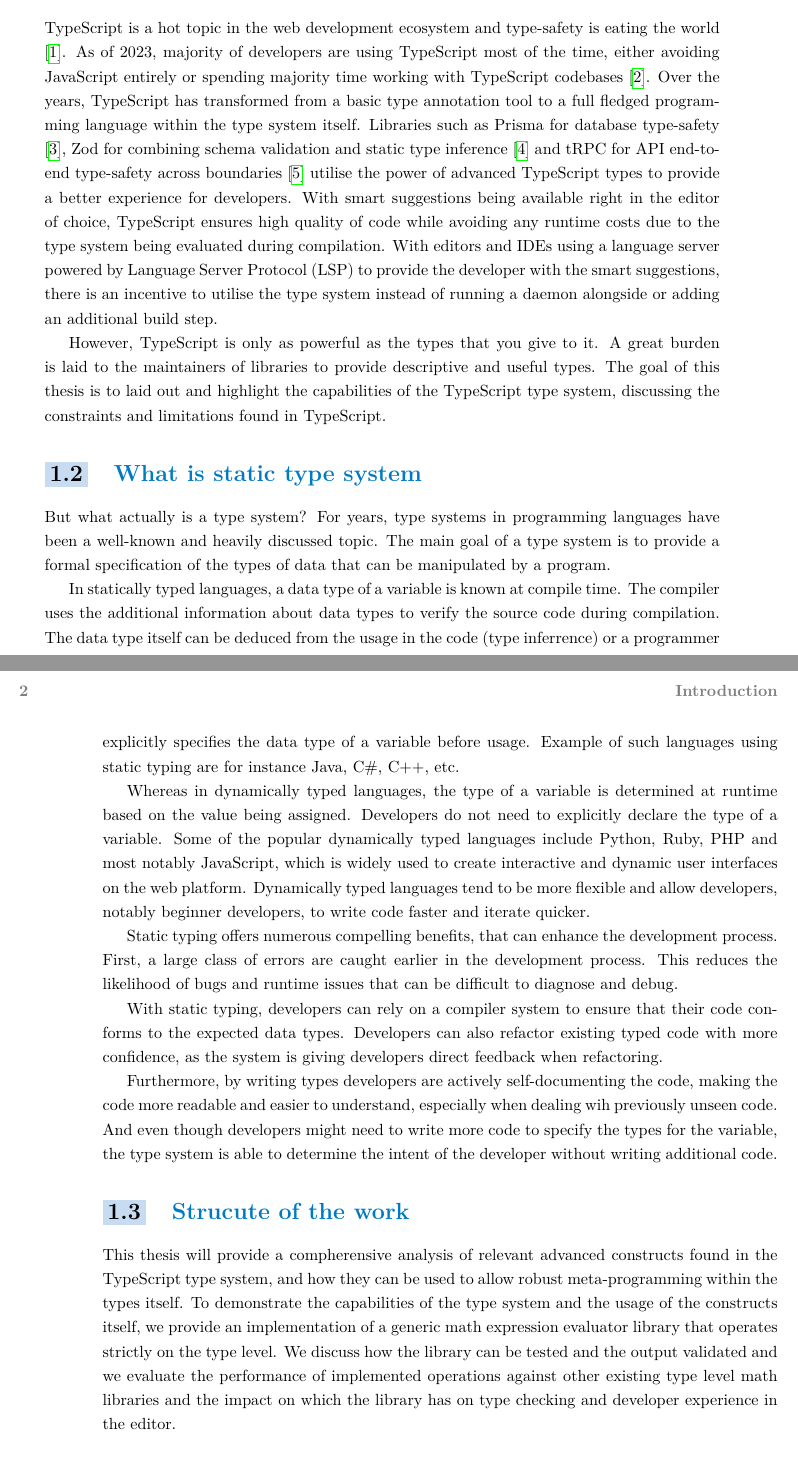
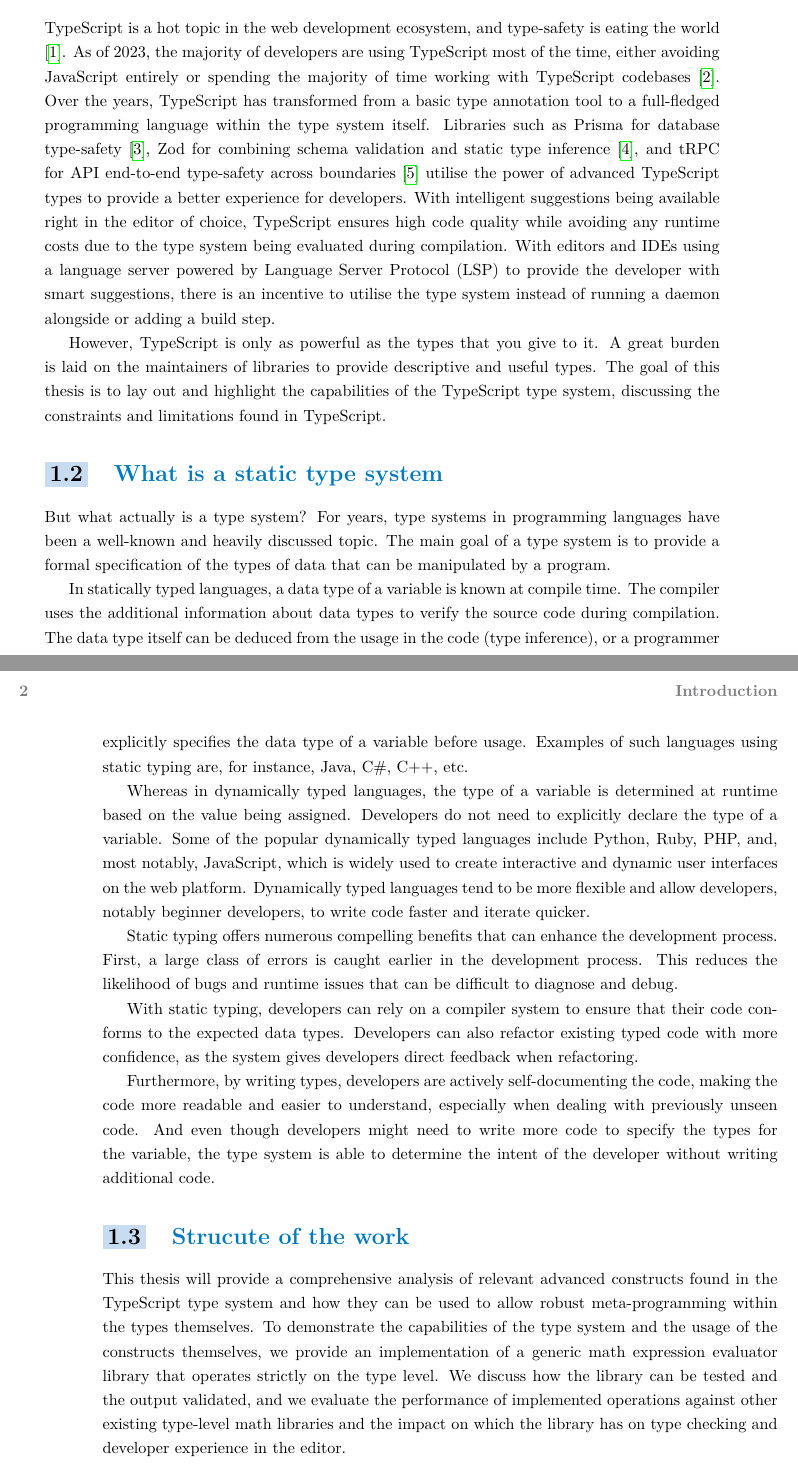
Before and after one commit to dqbd/ts-math-evaluate, a LaTeX thesis (thesis/ctufit-thesis.tex, which reads thesis/text/introduction/introduction.tex): two parts of pages 15 and 16 of 47, joined at a grey line, cut so that both start at the same text. Compiled offline with pdfLaTeX.

Commit message:
Initial walktrough of Grammarly Premium

```diff
--- a/thesis/text/introduction/introduction.tex
+++ b/thesis/text/introduction/introduction.tex
@@ -3,24 +3,24 @@
 
 \section{Motivation}
 
-TypeScript is a hot topic in the web development ecosystem and type-safety is eating the world \cite{jsworldconferenceFredSchottTypesafety2023}. As of 2023, majority of developers are using TypeScript most of the time, either avoiding JavaScript entirely or spending majority time working with TypeScript codebases \cite{StateJS2022}. Over the years, TypeScript has transformed from a basic type annotation tool to a full fledged programming language within the type system itself. Libraries such as Prisma for database type-safety \cite{PrismaPrismaNextgeneration}, Zod for combining schema validation and static type inference \cite{mcdonnellZod2023} and tRPC for API end-to-end type-safety across boundaries \cite{TRPC2023} utilise the power of advanced TypeScript types to provide a better experience for developers. With smart suggestions being available right in the editor of choice, TypeScript ensures high quality of code while avoiding any runtime costs due to the type system being evaluated during compilation. With editors and IDEs using a language server powered by Language Server Protocol (LSP) to provide the developer with the smart suggestions, there is an incentive to utilise the type system instead of running a daemon alongside or adding an additional build step.
+TypeScript is a hot topic in the web development ecosystem, and type-safety is eating the world \cite{jsworldconferenceFredSchottTypesafety2023}. As of 2023, the majority of developers are using TypeScript most of the time, either avoiding JavaScript entirely or spending the majority of time working with TypeScript codebases \cite{StateJS2022}. Over the years, TypeScript has transformed from a basic type annotation tool to a full-fledged programming language within the type system itself. Libraries such as Prisma for database type-safety \cite{PrismaPrismaNextgeneration}, Zod for combining schema validation and static type inference \cite{mcdonnellZod2023}, and tRPC for API end-to-end type-safety across boundaries \cite{TRPC2023} utilise the power of advanced TypeScript types to provide a better experience for developers. With intelligent suggestions being available right in the editor of choice, TypeScript ensures high code quality while avoiding any runtime costs due to the type system being evaluated during compilation. With editors and IDEs using a language server powered by Language Server Protocol (LSP) to provide the developer with smart suggestions, there is an incentive to utilise the type system instead of running a daemon alongside or adding a build step.
 
-However, TypeScript is only as powerful as the types that you give to it. A great burden is laid to the maintainers of libraries to provide descriptive and useful types. The goal of this thesis is to laid out and highlight the capabilities of the TypeScript type system, discussing the constraints and limitations found in TypeScript.
+However, TypeScript is only as powerful as the types that you give to it. A great burden is laid on the maintainers of libraries to provide descriptive and useful types. The goal of this thesis is to lay out and highlight the capabilities of the TypeScript type system, discussing the constraints and limitations found in TypeScript.
 
-\section{What is static type system}
+\section{What is a static type system}
 
 But what actually is a type system? For years, type systems in programming languages have been a well-known and heavily discussed topic. The main goal of a type system is to provide a formal specification of the types of data that can be manipulated by a program.
 
-In statically typed languages, a data type of a variable is known at compile time. The compiler uses the additional information about data types to verify the source code during compilation. The data type itself can be deduced from the usage in the code (type inferrence) or a programmer explicitly specifies the data type of a variable before usage. Example of such languages using static typing are for instance Java, C\#, C++, etc.
+In statically typed languages, a data type of a variable is known at compile time. The compiler uses the additional information about data types to verify the source code during compilation. The data type itself can be deduced from the usage in the code (type inference), or a programmer explicitly specifies the data type of a variable before usage. Examples of such languages using static typing are, for instance, Java, C\#, C++, etc.
 
-Whereas in dynamically typed languages, the type of a variable is determined at runtime based on the value being assigned. Developers do not need to explicitly declare the type of a variable. Some of the popular dynamically typed languages include Python, Ruby, PHP and most notably JavaScript, which is widely used to create interactive and dynamic user interfaces on the web platform. Dynamically typed languages tend to be more flexible and allow developers, notably beginner developers, to write code faster and iterate quicker.
+Whereas in dynamically typed languages, the type of a variable is determined at runtime based on the value being assigned. Developers do not need to explicitly declare the type of a variable. Some of the popular dynamically typed languages include Python, Ruby, PHP, and, most notably, JavaScript, which is widely used to create interactive and dynamic user interfaces on the web platform. Dynamically typed languages tend to be more flexible and allow developers, notably beginner developers, to write code faster and iterate quicker.
 
-Static typing offers numerous compelling benefits, that can enhance the development process. First, a large class of errors are caught earlier in the development process. This reduces the likelihood of bugs and runtime issues that can be difficult to diagnose and debug.
+Static typing offers numerous compelling benefits that can enhance the development process. First, a large class of errors is caught earlier in the development process. This reduces the likelihood of bugs and runtime issues that can be difficult to diagnose and debug.
 
-With static typing, developers can rely on a compiler system to ensure that their code conforms to the expected data types. Developers can also refactor existing typed code with more confidence, as the system is giving developers direct feedback when refactoring.
+With static typing, developers can rely on a compiler system to ensure that their code conforms to the expected data types. Developers can also refactor existing typed code with more confidence, as the system gives developers direct feedback when refactoring.
 
-Furthermore, by writing types developers are actively self-documenting the code, making the code more readable and easier to understand, especially when dealing wih previously unseen code. And even though developers might need to write more code to specify the types for the variable, the type system is able to determine the intent of the developer without writing additional code.
+Furthermore, by writing types, developers are actively self-documenting the code, making the code more readable and easier to understand, especially when dealing with previously unseen code. And even though developers might need to write more code to specify the types for the variable, the type system is able to determine the intent of the developer without writing additional code.
 
 \section{Strucute of the work}
 
-This thesis will provide a compherensive analysis of relevant advanced constructs found in the TypeScript type system, and how they can be used to allow robust meta-programming within the types itself. To demonstrate the capabilities of the type system and the usage of the constructs itself, we provide an implementation of a generic math expression evaluator library that operates strictly on the type level. We discuss how the library can be tested and the output validated and we evaluate the performance of implemented operations against other existing type level math libraries and the impact on which the library has on type checking and developer experience in the editor.
+This thesis will provide a comprehensive analysis of relevant advanced constructs found in the TypeScript type system and how they can be used to allow robust meta-programming within the types themselves. To demonstrate the capabilities of the type system and the usage of the constructs themselves, we provide an implementation of a generic math expression evaluator library that operates strictly on the type level. We discuss how the library can be tested and the output validated, and we evaluate the performance of implemented operations against other existing type-level math libraries and the impact on which the library has on type checking and developer experience in the editor.
```
